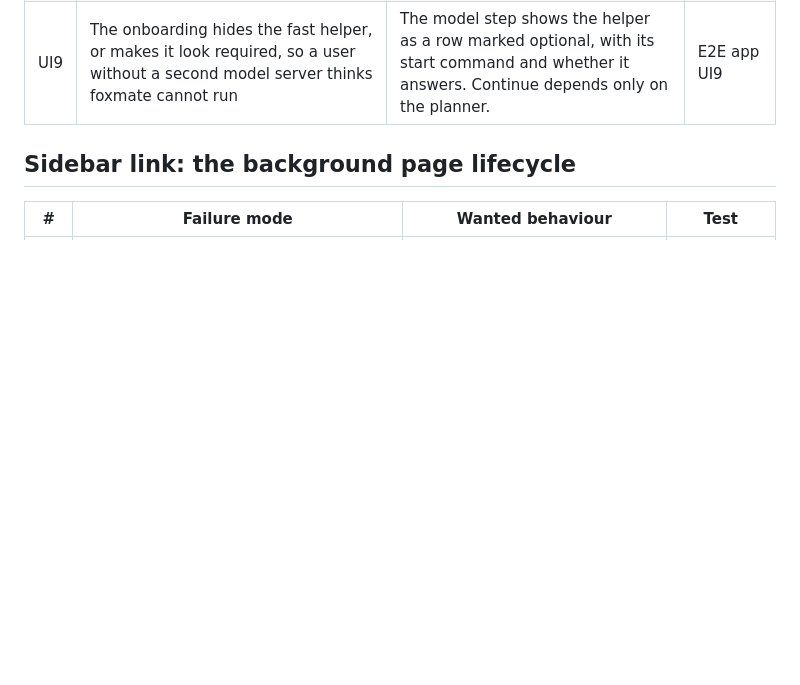
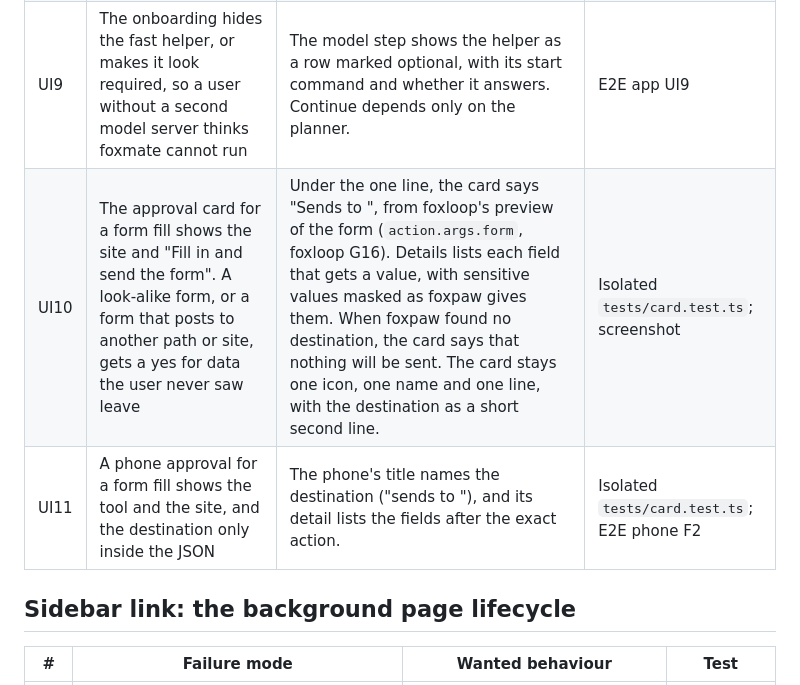
Before and after one commit to pooriaarab/foxmate, a Markdown page: docs/failure-modes.md, the part around the change. Rendered like a GitHub page; blank space fills up the shorter version.

Commit message:
Document the form destination on approval cards
UI10: the approval card for a form fill shows the site and "Fill in
and send the form", so a look-alike form, or one that posts to another
path or site, gets a yes for data the user never saw leave. The card
adds "Sends to <host><path>" from foxloop's preview of the form, and
Details lists the fields with sensitive values masked.

UI11: a phone approval names the destination in its title and lists
the fields after the exact action.

```diff
--- a/docs/failure-modes.md
+++ b/docs/failure-modes.md
@@ -196,6 +196,8 @@ tab, the active tab is the app itself.
 | UI7 | The onboarding's saved-login form keeps the password in the page, or saves it in clear | The form uses the Settings path (`login-save`). The field clears at the save (LV12). | E2E app UI7 |
 | UI8 | A goal with no web page open stops at "Open a web page first" | The goal starts with no tab. The run asks before it opens a site (OS1-OS8). | E2E open |
 | UI9 | The onboarding hides the fast helper, or makes it look required, so a user without a second model server thinks foxmate cannot run | The model step shows the helper as a row marked optional, with its start command and whether it answers. Continue depends only on the planner. | E2E app UI9 |
+| UI10 | The approval card for a form fill shows the site and "Fill in and send the form". A look-alike form, or a form that posts to another path or site, gets a yes for data the user never saw leave | Under the one line, the card says "Sends to <host><path>", from foxloop's preview of the form (`action.args.form`, foxloop G16). Details lists each field that gets a value, with sensitive values masked as foxpaw gives them. When foxpaw found no destination, the card says that nothing will be sent. The card stays one icon, one name and one line, with the destination as a short second line. | Isolated `tests/card.test.ts`; screenshot |
+| UI11 | A phone approval for a form fill shows the tool and the site, and the destination only inside the JSON | The phone's title names the destination ("sends to <host><path>"), and its detail lists the fields after the exact action. | Isolated `tests/card.test.ts`; E2E phone F2 |
 
 ## Sidebar link: the background page lifecycle
 
```
